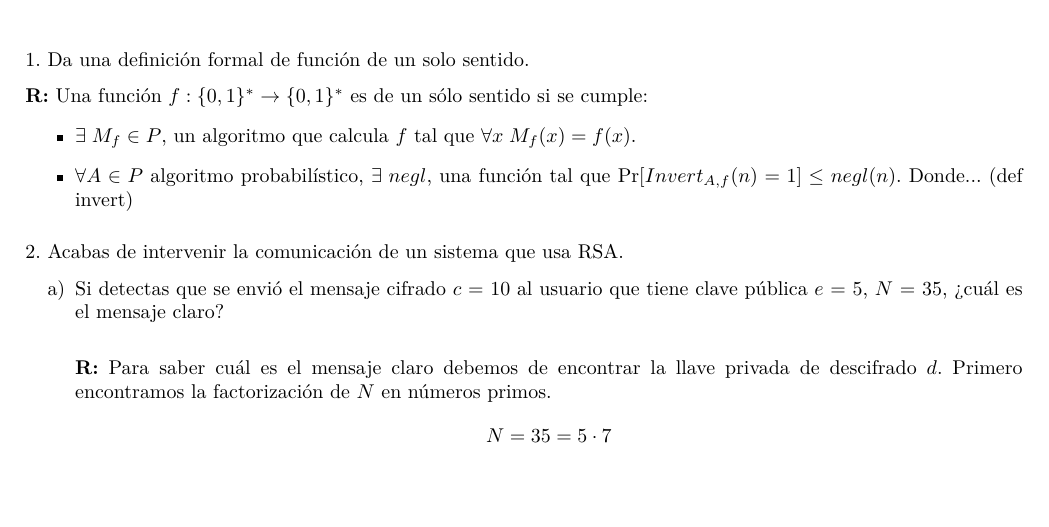
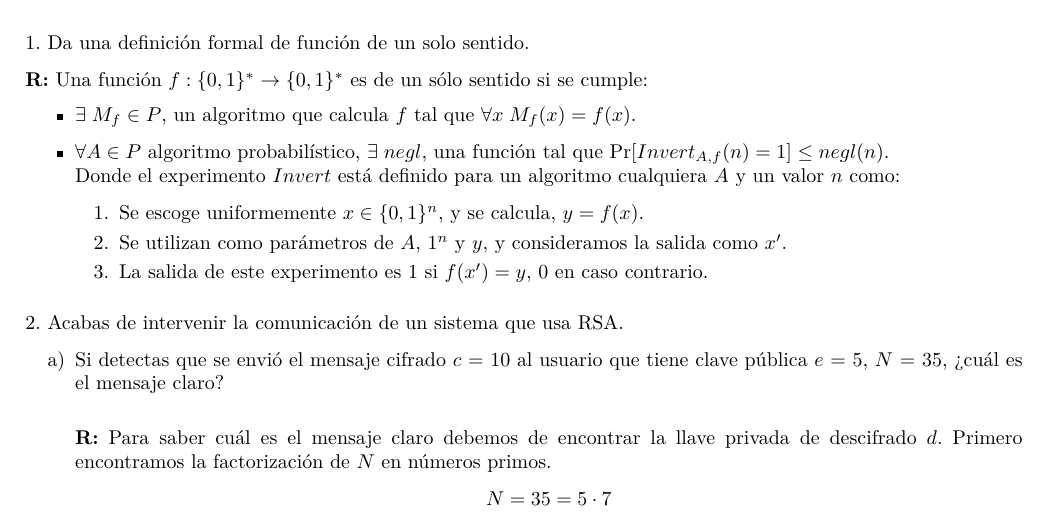
Before and after one commit to andreagonz/cripto-tareas, a LaTeX problem sheet (tareas/tarea5/Tarea5.tex): part of page 1 of 3, cut so that both start at the same text, the shorter picture padded with empty space. Compiled offline with pdfLaTeX.

Commit message:
Ejercicio 1 P, clase de complejidad polinomial... ya know

```diff
--- a/tareas/tarea5/Tarea5.tex
+++ b/tareas/tarea5/Tarea5.tex
@@ -35,8 +35,13 @@
 \textbf{R:} Una función $f : \{0,1\}^* \to \{0,1\}^*$ es de un sólo sentido si se cumple:
 \begin{itemize}
 \item $\exists\; M_f \in P$, un algoritmo que calcula $f$ tal que $\forall x \;M_f(x) = f(x)$.
-\item $\forall A \in P$ algoritmo probabilístico, $\exists \;negl$, una función tal que $\Pr[Invert_{A,f}(n) = 1] \leq negl(n)$.
-  Donde... (def invert)
+\item $\forall A \in P$ algoritmo probabilístico, $\exists \;negl$, una función tal que $\Pr[Invert_{A,f}(n) = 1] \leq negl(n)$.\\
+  Donde el experimento $Invert$ está definido para un algoritmo cualquiera $A$ y un valor $n$ como:
+  \begin{enumerate}
+  \item Se escoge uniformemente $x \in \{0,1\}^n$, y se calcula, $y = f(x)$.
+  \item Se utilizan como parámetros de $A$, $1^n$ y $y$, y consideramos la salida como $x'$.
+  \item La salida de este experimento es $1$ si $f(x') = y$, $0$ en caso contrario.
+  \end{enumerate}
 \end{itemize}
 
 \subsubsection*{2. Acabas de intervenir la comunicación de un sistema que usa RSA.}
```
